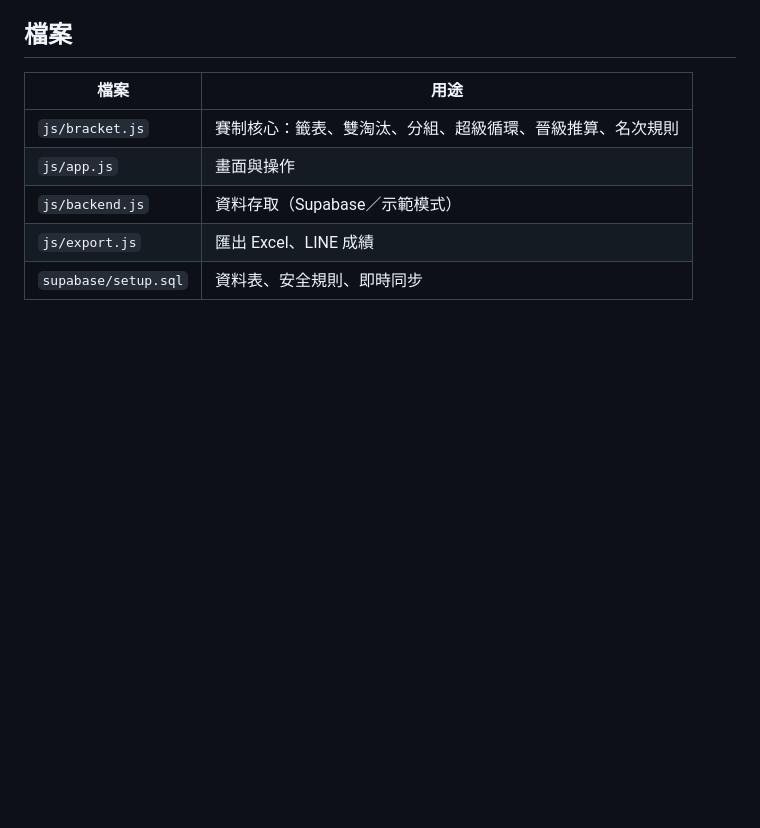
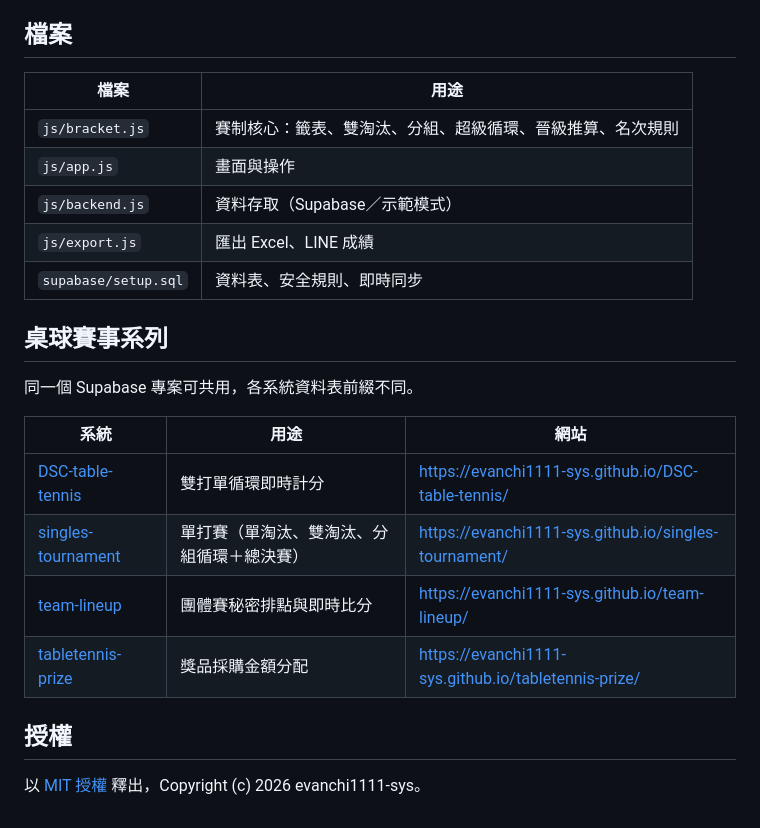
Before and after one commit to evanchi1111-sys/singles-tournament, a Markdown page: README.md, the part around one of its changes. Drawn GitHub-style; blank space fills up the shorter version.

Commit message:
Update README: links, file table, license

```diff
--- a/README.md
+++ b/README.md
@@ -42,3 +44,17 @@
 | `js/backend.js` | 資料存取（Supabase／示範模式） |
 | `js/export.js` | 匯出 Excel、LINE 成績 |
 | `supabase/setup.sql` | 資料表、安全規則、即時同步 |
+
+## 桌球賽事系列
+同一個 Supabase 專案可共用，各系統資料表前綴不同。
+
+| 系統 | 用途 | 網站 |
+|---|---|---|
+| [DSC-table-tennis](https://github.com/evanchi1111-sys/DSC-table-tennis) | 雙打單循環即時計分 | <https://evanchi1111-sys.github.io/DSC-table-tennis/> |
+| [singles-tournament](https://github.com/evanchi1111-sys/singles-tournament) | 單打賽（單淘汰、雙淘汰、分組循環＋總決賽） | <https://evanchi1111-sys.github.io/singles-tournament/> |
+| [team-lineup](https://github.com/evanchi1111-sys/team-lineup) | 團體賽秘密排點與即時比分 | <https://evanchi1111-sys.github.io/team-lineup/> |
+| [tabletennis-prize](https://github.com/evanchi1111-sys/tabletennis-prize) | 獎品採購金額分配 | <https://evanchi1111-sys.github.io/tabletennis-prize/> |
+
+## 授權
+
+以 [MIT 授權](LICENSE) 釋出，Copyright (c) 2026 evanchi1111-sys。
```
Also changed, not shown: other parts of README.md (+2 -0 lines).
